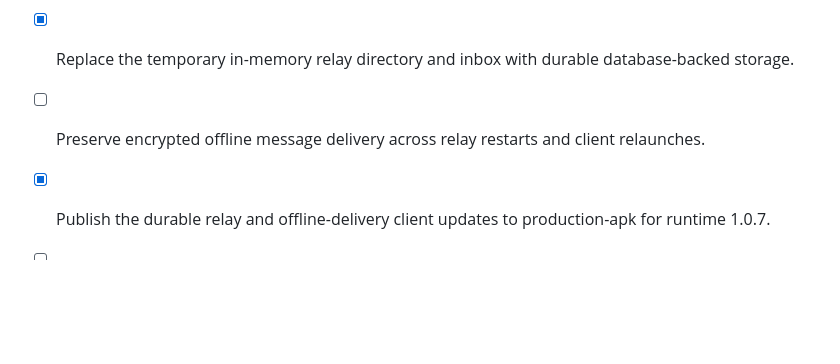
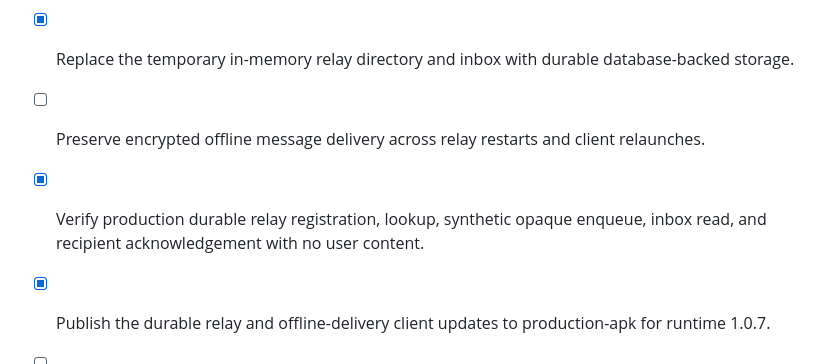
Before and after one commit to najibjom/meshline, a Markdown page: todo.md, the part around the change. Drawn GitHub-style; blank space fills up the shorter version.

Commit message:
Checkpoint: Record the production durable-relay verification performed solely with synthetic opaque test data: public registration, lookup, durable enqueue, inbox retrieval, recipient-scoped acknowledgement, and post-ack inbox exclusion all passed. The deployed runtime-1.0.7 unread-indicator client release remains update group b1c051df-a9ed-4e7a-9daf-41f36dc15821. Real installed-client offline/restart verification remains pending.

```diff
--- a/todo.md
+++ b/todo.md
@@ -101,6 +101,7 @@
 - [x] Design durable relay device-registration and encrypted-inbox records with explicit retention and acknowledgement rules.
 - [x] Replace the temporary in-memory relay directory and inbox with durable database-backed storage.
 - [ ] Preserve encrypted offline message delivery across relay restarts and client relaunches.
+- [x] Verify production durable relay registration, lookup, synthetic opaque enqueue, inbox read, and recipient acknowledgement with no user content.
 - [x] Publish the durable relay and offline-delivery client updates to production-apk for runtime 1.0.7.
 - [ ] Refine the text-only Meshline mobile design across primary chat, conversation, network, and profile flows.
 - [ ] Strengthen the experimental encrypted transport with robust device trust, key lifecycle, and replay-safety foundations.
```
